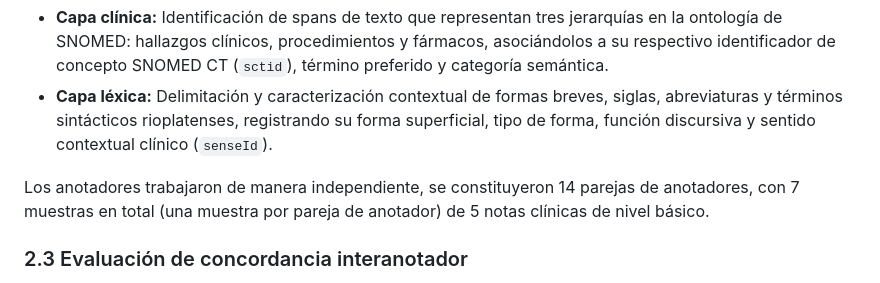
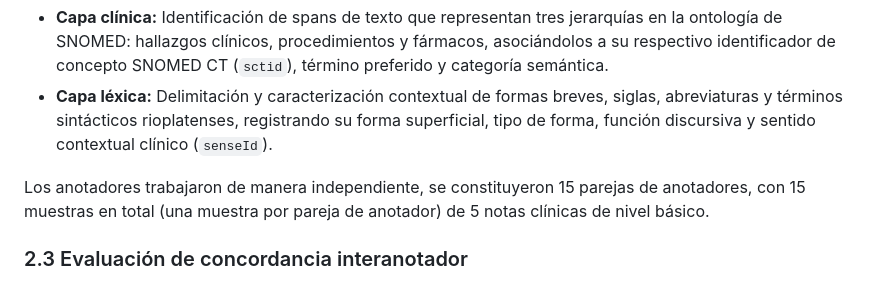
Before and after one commit to manwithbarba/semantiar-terminology-corpus, a Markdown page: README.md, the part around the change. Drawn GitHub-style.

Commit message:
Update number of annotator pairs and samples in README

```diff
--- a/README.md
+++ b/README.md
@@ -27,7 +27,7 @@ Profesionales de la salud capacitados (anotadores) realizaron la tarea de identi
 - **Capa clínica:** Identificación de spans de texto que representan tres jerarquías en la ontología de SNOMED: hallazgos clínicos, procedimientos y fármacos, asociándolos a su respectivo identificador de concepto SNOMED CT (`sctid`), término preferido y categoría semántica.
 - **Capa léxica:** Delimitación y caracterización contextual de formas breves, siglas, abreviaturas y términos sintácticos rioplatenses, registrando su forma superficial, tipo de forma, función discursiva y sentido contextual clínico (`senseId`).
 
-Los anotadores trabajaron de manera independiente, se constituyeron 14 parejas de anotadores, con 7 muestras en total (una muestra por pareja de anotador) de 5 notas clínicas de nivel básico.
+Los anotadores trabajaron de manera independiente, se constituyeron 15 parejas de anotadores, con 15 muestras en total (una muestra por pareja de anotador) de 5 notas clínicas de nivel básico.
 
 ### 2.3 Evaluación de concordancia interanotador
 Se compararon de forma reproducible las parejas de anotadores que completaron los mismos conjuntos de casos clínicos. Aquellas menciones donde ambos anotadores coincidieron con exactitud en los límites del span textual y en la codificación ontológica asignada constituyen el subconjunto de consenso directo (**Capa Gold**).
```
